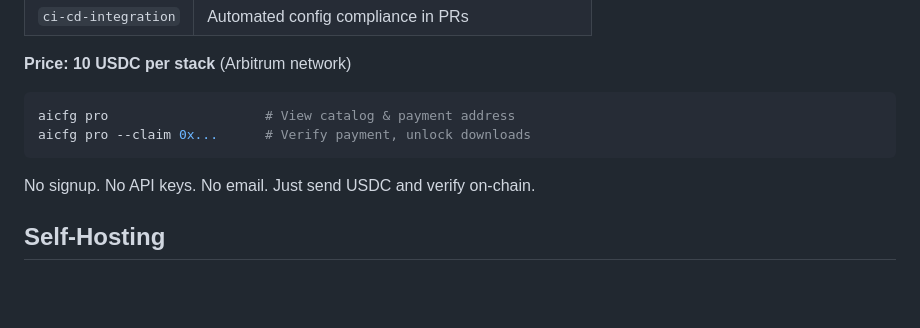
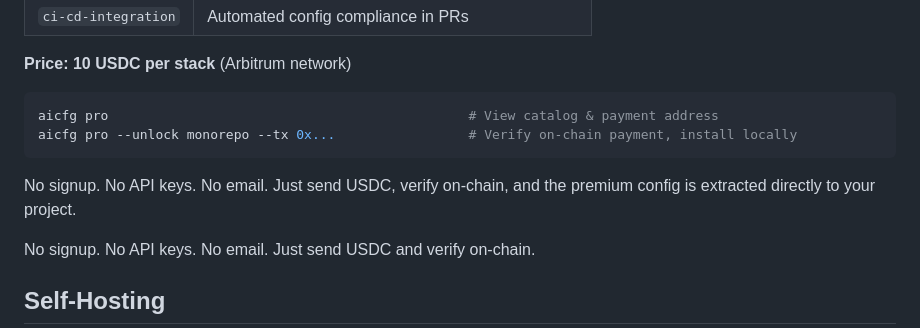
Before and after one commit to iPythoning/aicfg, a Markdown page: README.md, the part around the change. GitHub-like rendering; blank space fills up the shorter version.

Commit message:
docs: update README for v0.3.0 --unlock flow

````diff
--- a/README.md
+++ b/README.md
@@ -87,9 +87,11 @@ Free tier covers 4 stacks with basic rules. Pro unlocks 6 premium stacks:
 **Price: 10 USDC per stack** (Arbitrum network)
 
 ```bash
-aicfg pro                    # View catalog & payment address
-aicfg pro --claim 0x...      # Verify payment, unlock downloads
+aicfg pro                                              # View catalog & payment address
+aicfg pro --unlock monorepo --tx 0x...                 # Verify on-chain payment, install locally
 ```
+
+No signup. No API keys. No email. Just send USDC, verify on-chain, and the premium config is extracted directly to your project.
 
 No signup. No API keys. No email. Just send USDC and verify on-chain.
 
````
